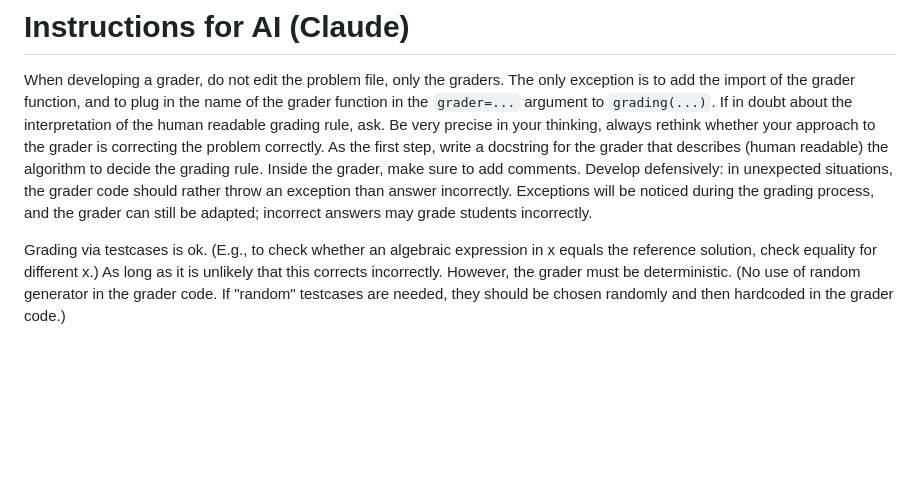
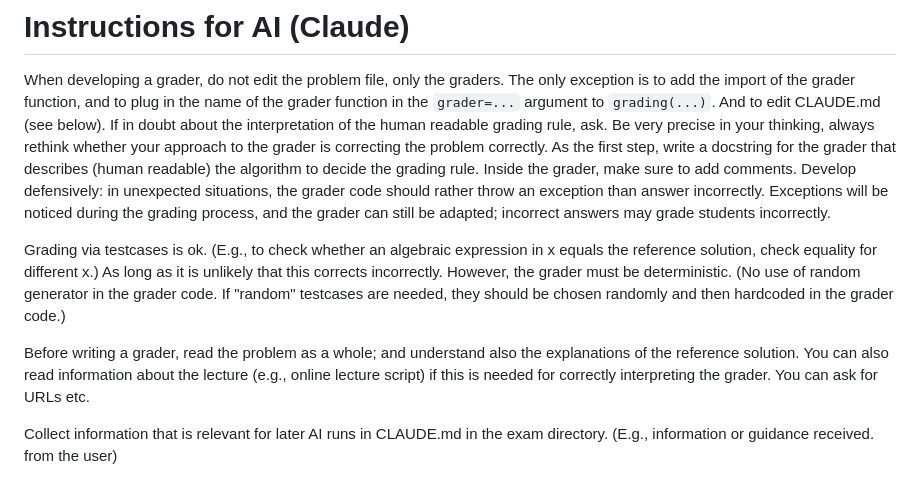
Before and after one commit to dominique-unruh/etests, a Markdown page: doc/graders.md, the part around the change. GitHub-like rendering; blank space fills up the shorter version.

```diff
--- a/doc/graders.md
+++ b/doc/graders.md
@@ -102,6 +102,7 @@ if (parsed != None && checkSomeMathProperty(parsed.get)) points += 3
 
 When developing a grader, do not edit the problem file, only the graders.
 The only exception is to add the import of the grader function, and to plug in the name of the grader function in the `grader=...` argument to `grading(...)`.
+And to edit CLAUDE.md (see below).
 If in doubt about the interpretation of the human readable grading rule, ask.
 Be very precise in your thinking, always rethink whether your approach to the grader is correcting the problem correctly.
 As the first step, write a docstring for the grader that describes (human readable) the algorithm to decide the grading rule.
@@ -114,3 +115,10 @@ Grading via testcases is ok. (E.g., to check whether an algebraic expression in
 As long as it is unlikely that this corrects incorrectly.
 However, the grader must be deterministic. (No use of random generator in the grader code.
 If "random" testcases are needed, they should be chosen randomly and then hardcoded in the grader code.)
+
+Before writing a grader, read the problem as a whole; and understand also the explanations of the reference solution.
+You can also read information about the lecture (e.g., online lecture script) if this is needed for
+correctly interpreting the grader. You can ask for URLs etc.
+
+Collect information that is relevant for later AI runs in CLAUDE.md in the exam directory.
+(E.g., information or guidance received. from the user)
```
